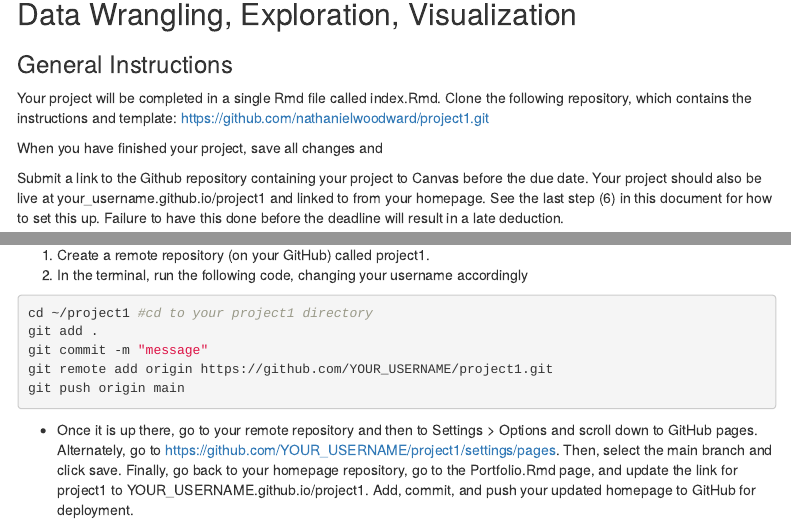
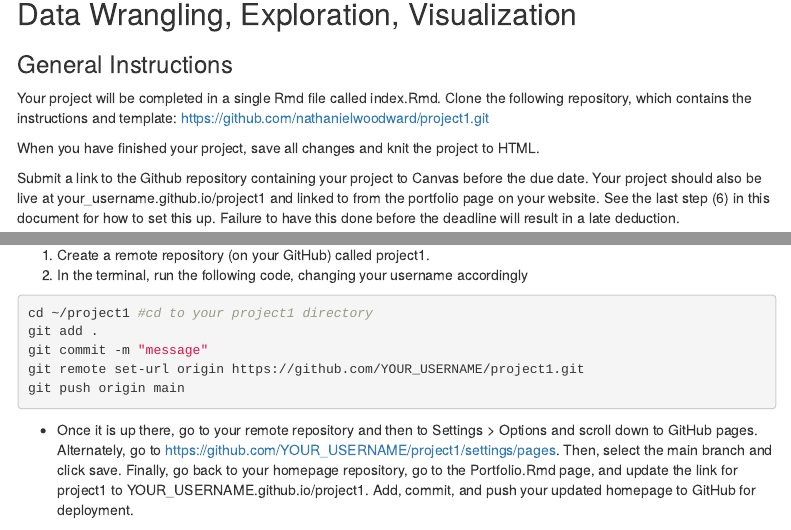
Before and after one commit to andrealejandra/Project1, an R Markdown document (Instructions.Rmd): the page in a window 1100 px wide, from 160 px down, and a second part further down, joined at a grey line. Rendered offline with R 4.5, knitr and Pandoc, with nearby package versions; menus at the side of the page are left out.

Commit message:
Update Instructions.Rmd

````diff
--- a/Instructions.Rmd
+++ b/Instructions.Rmd
@@ -23,9 +23,9 @@ tidy=TRUE, tidy.opts=list(width.cutoff=60), R.options=list(max.print=100))
 
 Your project will be completed in a single Rmd file called index.Rmd. Clone the following repository, which contains the instructions and template: https://github.com/nathanielwoodward/project1.git
 
-When you have finished your project, save all changes and
+When you have finished your project, save all changes and knit the project to HTML.
 
-Submit a link to the Github repository containing your project to Canvas before the due date. Your project should also be live at your_username.github.io/project1 and linked to from your homepage. See the last step (6) in this document for how to set this up. Failure to have this done before the deadline will result in a late deduction.
+Submit a link to the Github repository containing your project to Canvas before the due date. Your project should also be live at your_username.github.io/project1 and linked to from the portfolio page on your website. See the last step (6) in this document for how to set this up. Failure to have this done before the deadline will result in a late deduction.
 
 The text of your project document will provide a narrative structure around your code/output. All results presented must have corresponding code. Any answers/results/plots etc. given without the corresponding R code that generated the result will not be considered. Furthermore, all code contained in your final project document must work correctly (knit early, knit often)! Please do not include any extraneous code (code that produces warnings is acceptable, as long as you understand what the warnings mean!)
 
@@ -169,7 +169,7 @@ Prerequisite: Finding appropriate data from at least two sources per the instruc
 cd ~/project1 #cd to your project1 directory
 git add .
 git commit -m "message"
-git remote add origin https://github.com/YOUR_USERNAME/project1.git
+git remote set-url origin https://github.com/YOUR_USERNAME/project1.git
 git push origin main
 ```
 
````
